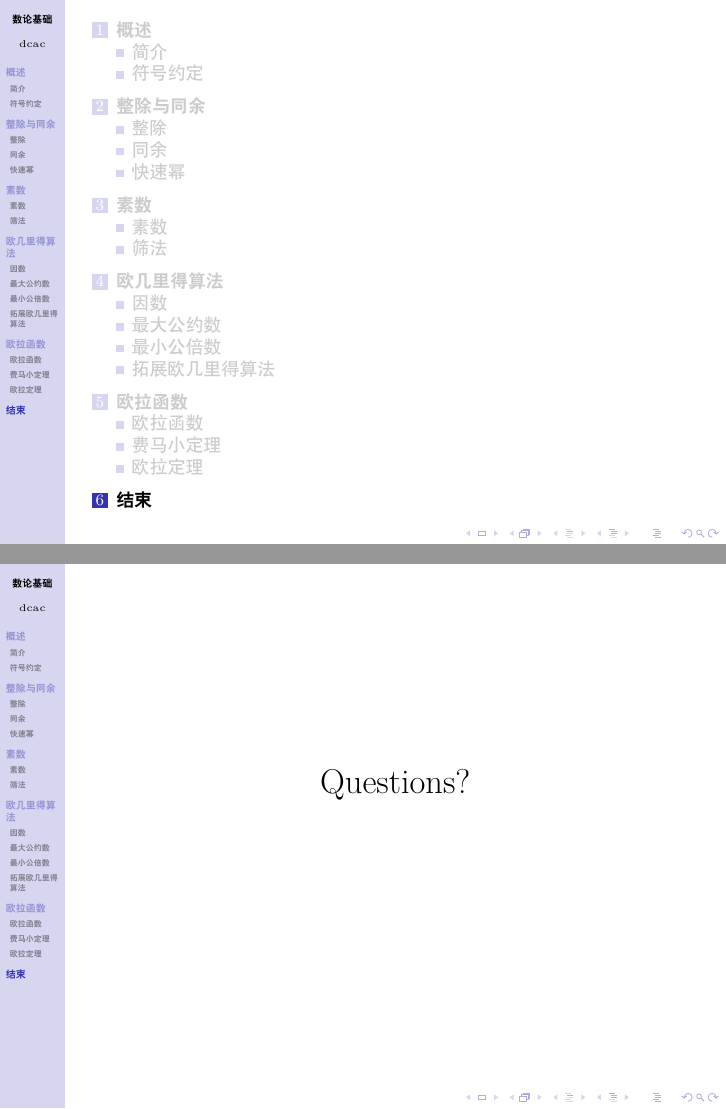
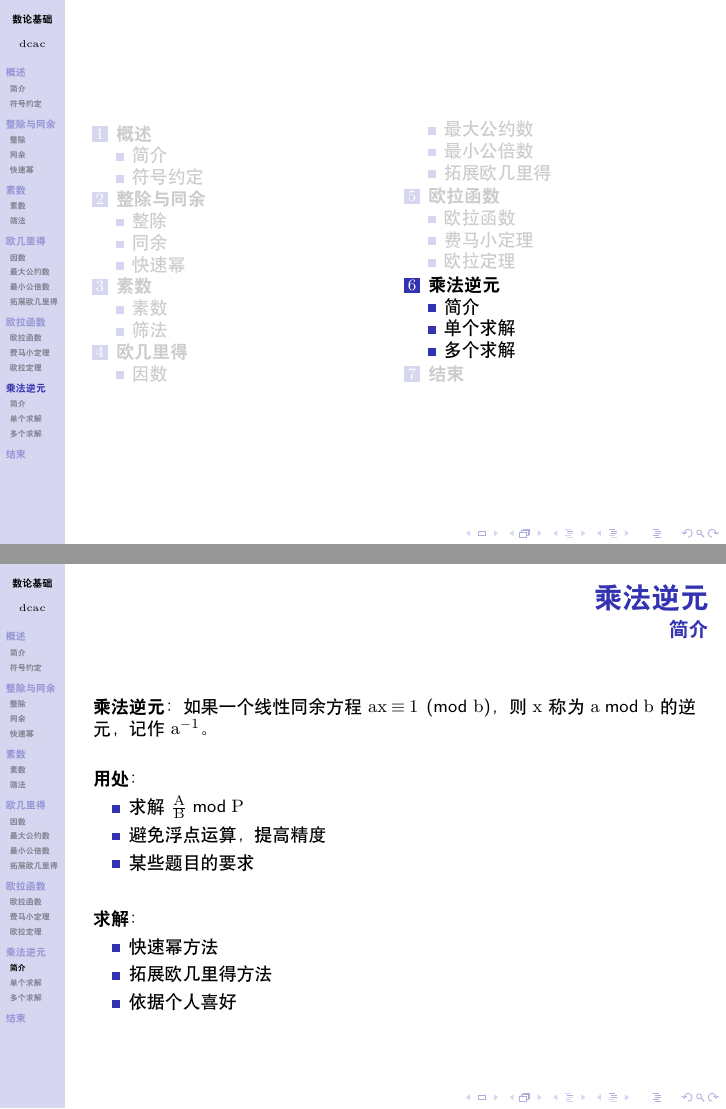
Before and after one commit to TytRC/Fundamentals-of-number-theory, LaTeX slides (talk.tex, which reads Sections/sec6.tex): pages 123 and 124 of 124 before the commit and pages 125 and 129 of 144 after it, joined at a grey line. Compiled offline with XeLaTeX; a missing font is replaced by an installed copy or a similar font.

Commit message:
添加乘法逆元相关内容

```diff
--- /dev/null
+++ b/Sections/sec6.tex
@@ -0,0 +1,124 @@
+\section{乘法逆元}
+\subsection{简介}
+\begin{frame}[fragile]{乘法逆元}{简介}
+  \textbf{乘法逆元}：如果一个线性同余方程 $ax \equiv 1 \pmod b$，则 $x$ 称为 $a \bmod b$ 的逆元，记作 $a^{-1}$。\\
+
+  \pause
+  \vspace{0.5cm}
+  \textbf{用处}：
+  \begin{itemize}
+    \item 求解$\frac{A}{B}\bmod{P}$
+    \item 避免浮点运算，提高精度
+    \item 某些题目的要求
+  \end{itemize}
+
+  \pause
+  \vspace{0.5cm}
+  \textbf{求解}：
+  \begin{itemize}
+    \item 快速幂方法
+    \item 拓展欧几里得方法
+    \pause
+    \item 依据个人喜好
+  \end{itemize}
+
+\end{frame}
+
+\subsection{单个求解}
+\begin{frame}[fragile]{乘法逆元}{求解单个}
+  \textbf{快速幂}
+  \begin{itemize}
+    \item \textbf{事实}：
+    $$
+    \begin{aligned}
+       &\;& a^{b-1} &\equiv& 1 \pmod p \\
+      &\Rightarrow& a\cdot a^{b-2} &\equiv& 1 \pmod p \\
+      &\Rightarrow& x &\equiv& a^{b-2} \pmod p
+    \end{aligned}
+    $$
+    \pause
+    \item \textbf{算法实现}：
+    \begin{lstlisting}
+inline int qpow(long long a, int b) {
+  int ans = 1;
+  a = (a % p + p) % p;
+  for (; b; b >>= 1) {
+    if (b & 1) ans = (a * ans) % p;
+    a = (a * a) % p;
+  }
+  return ans;
+}
+// int inv = qpow(a, p - 2);
+    \end{lstlisting}
+    \pause
+    \item 时间复杂度：$O(\log{n})$
+  \end{itemize}
+\end{frame}
+
+\begin{frame}[fragile]{乘法逆元}{求解单个}
+  \textbf{拓展欧几里得}：
+  \begin{itemize}
+    \item \textbf{事实}：
+    $$
+    \begin{aligned}
+      ax\equiv 1 \pmod{p}\\
+      ax=(-y)\cdot p+1\\
+      \text{求解：}ax+py=1
+    \end{aligned}
+    $$
+
+    \pause
+    \item \textbf{算法实现}：
+    \begin{lstlisting}
+int exgcd(int a, int b, int& x, int& y) {
+  if (b == 0) {
+    x = 1, y = 0;
+    return a;
+  }
+  int g = exgcd(b, a % b, y, x);
+  y -= a / b * x;
+  return g;
+}
+// exgcd(a, p, x, y);
+// int inv = (x % p + p) % p;
+  \end{lstlisting}
+
+  \pause
+  \item 时间复杂度：$O(\log{n})$
+\end{itemize}
+\end{frame}
+
+\subsection{多个求解}
+\begin{frame}[fragile]{乘法逆元}{求解$1\sim n$}
+  线性时间复杂度求出 $1,2,...,n$ 中每个数关于 $p$ 的逆元。
+
+  \pause
+  \begin{proof}
+    \textbf{事实}：$\forall p \in \Z,\space 1 \times 1 \equiv 1 \pmod p$恒成立，即$\pmod{p}$意义下$1^{-1}=1$。\\
+
+    \pause
+    \vspace{0.1cm}
+    \textbf{思路}：通过$1\sim i-1$的逆元在$O(1)$的复杂度下求解$i^{-1}$。\\
+
+    \pause
+    \vspace{0.1cm}
+    设：
+    $$
+    k = \lfloor \frac{p}{i} \rfloor, \space j = p \bmod i, \space\text{则}p = ki + j
+    $$
+
+    \pause
+    我们有：
+    $$
+    \begin{aligned}
+      &p=ki+j &\equiv& 0 &\pmod p&\\
+      \pause
+      &ki\cdot{i^{-1}j^{-1}}+j\cdot{i^{-1}j^{-1}} &\equiv& 0\cdot{i^{-1}j^{-1}} &\pmod{p}& \\
+      &k\cdot{j^{-1}}+i^{-1} &\equiv& 0 &\pmod{p}& \\
+      \pause
+      &i^{-1} &\equiv& -k\cdot{j^{-1}} &\pmod{p}& \\
+      &i^{-1} &\equiv& -k\cdot \lfloor \frac{p}{i} \rfloor &\pmod{p}&
+    \end{aligned}
+    $$
+  \end{proof}
+\end{frame}
--- a/talk.tex
+++ b/talk.tex
@@ -1,4 +1,4 @@
-\documentclass[9pt, c]{beamer}	% Compile at least twice!
+\documentclass[9pt, c, compress]{beamer}	% Compile at least twice!
 % \setbeamertemplate{navigation symbols}{}
 \usetheme{Hannover}
 \usepackage{ctex}
@@ -22,7 +22,8 @@
   multicol,			% Use Multi-columns
   multirow,			% Use Multi-rows
   pifont,			    % For Checkmarks
-  stmaryrd			% For brackets
+  stmaryrd,			% For brackets
+  xcolor % For define of variout colors
 }
 \usepackage[english]{babel}
 
@@ -104,7 +106,7 @@
   tabsize=4,
   breaklines=true,               % automatic line breaking only at whitespace
   captionpos=b,                  % sets the caption-position to bottom
-  commentstyle=\color{mygreen},  % comment style
+  commentstyle=\color{gray},  % comment style
   escapeinside={\%*}{*)},        % if you want to add LaTeX within your code
   keywordstyle=\color{blue},     % keyword style
   stringstyle=\color{mymauve}\ttfamily,  % string literal style
@@ -166,8 +168,10 @@ Codeforces: \textcolor{purple}{\href{https://codeforces.com/profile/dcac}{dcac}}
 {
 	\begin{frame}
 		% \frametitle{Outline}
-    \tableofcontents[currentsection]
-    \addtocounter{framenumber}{-1}
+    \begin{multicols}{2}
+      \tableofcontents[currentsection]
+      \addtocounter{framenumber}{-1}
+    \end{multicols}
 	\end{frame}
 }
 
```
Also changed, not shown: Sections/sec4.tex (+2 -2 lines), Sections/sec5.tex (+4 -0 lines), talk.pdf, talk.tex (3 more changed lines), 1 other file.
